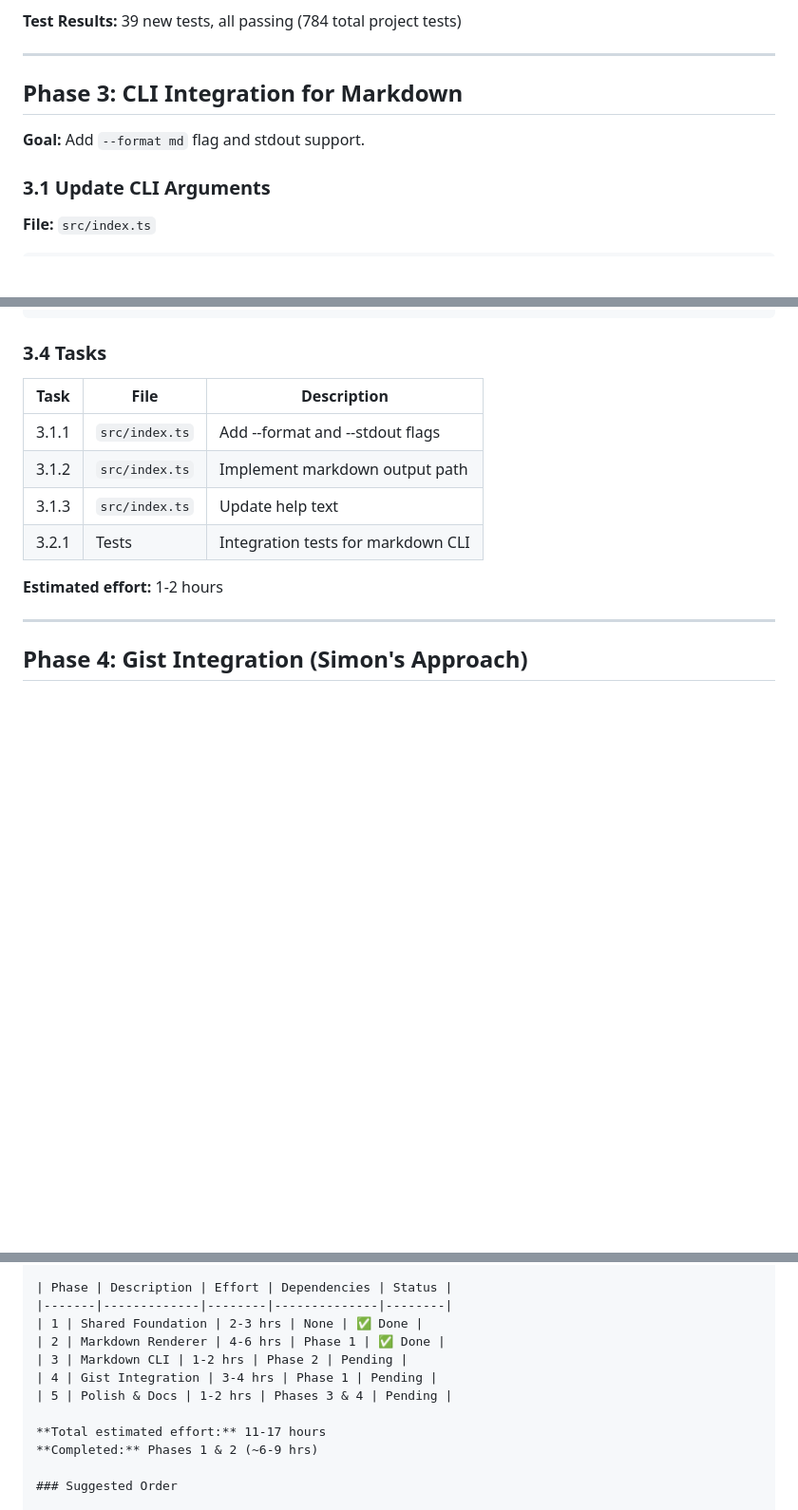
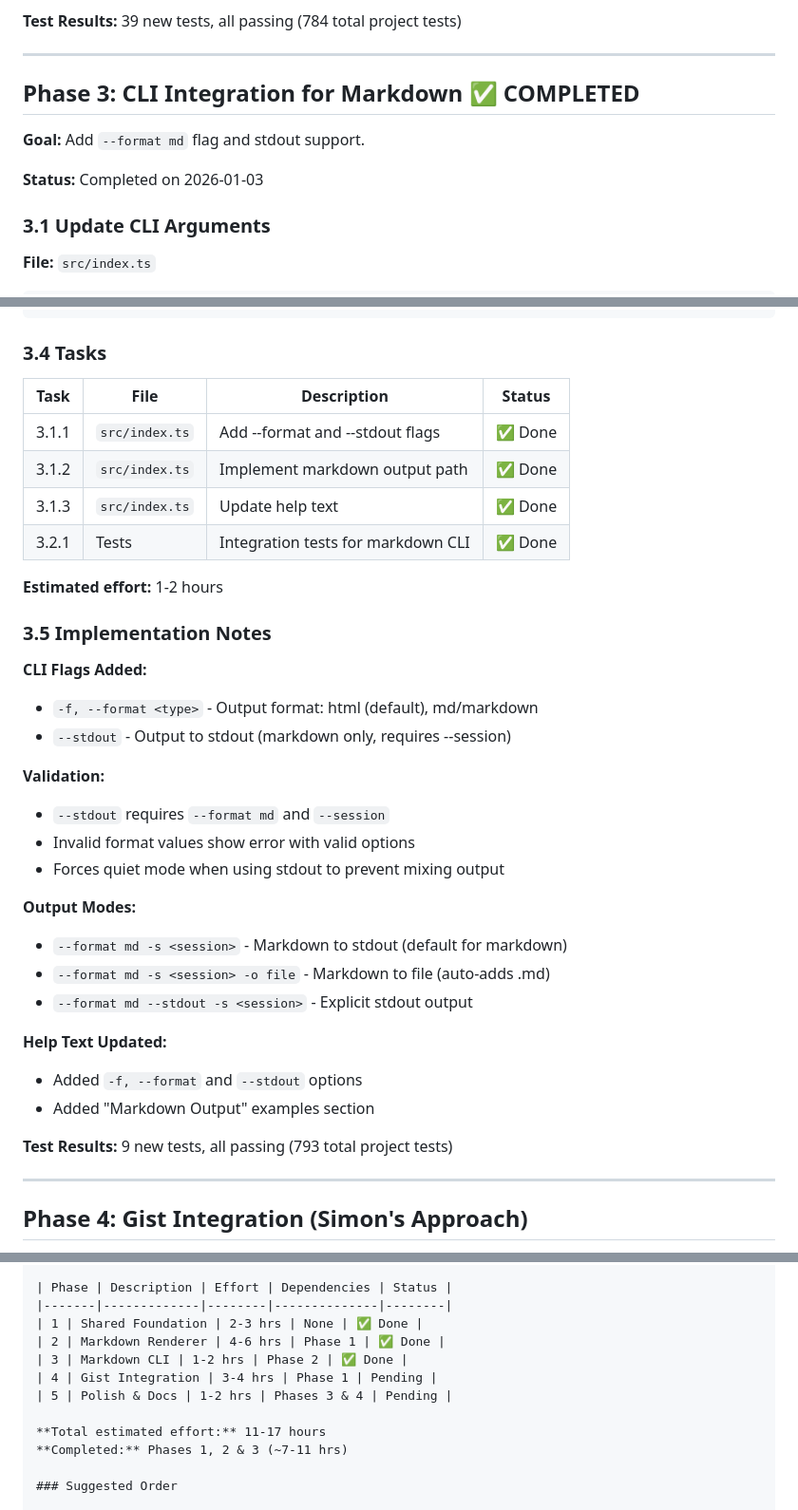
Before and after one commit to ramtinJ95/opencode-replay, a Markdown page: docs/plan-gist.md, 3 parts joined by grey strips. Shown at 95% size. GitHub-like rendering; blank space fills up the shorter version.

Commit message:
docs: mark Phase 3 as completed in plan-gist.md

```diff
--- a/docs/plan-gist.md
+++ b/docs/plan-gist.md
@@ -375,9 +375,11 @@ src/render/markdown/
 
 ---
 
-## Phase 3: CLI Integration for Markdown
+## Phase 3: CLI Integration for Markdown ✅ COMPLETED
 
 **Goal:** Add `--format md` flag and stdout support.
+
+**Status:** Completed on 2026-01-03
 
 ### 3.1 Update CLI Arguments
 
@@ -445,14 +447,36 @@ Examples:
 
 ### 3.4 Tasks
 
-| Task | File | Description |
-|------|------|-------------|
-| 3.1.1 | `src/index.ts` | Add --format and --stdout flags |
-| 3.1.2 | `src/index.ts` | Implement markdown output path |
-| 3.1.3 | `src/index.ts` | Update help text |
-| 3.2.1 | Tests | Integration tests for markdown CLI |
+| Task | File | Description | Status |
+|------|------|-------------|--------|
+| 3.1.1 | `src/index.ts` | Add --format and --stdout flags | ✅ Done |
+| 3.1.2 | `src/index.ts` | Implement markdown output path | ✅ Done |
+| 3.1.3 | `src/index.ts` | Update help text | ✅ Done |
+| 3.2.1 | Tests | Integration tests for markdown CLI | ✅ Done |
 
 **Estimated effort:** 1-2 hours
+
+### 3.5 Implementation Notes
+
+**CLI Flags Added:**
+- `-f, --format <type>` - Output format: html (default), md/markdown
+- `--stdout` - Output to stdout (markdown only, requires --session)
+
+**Validation:**
+- `--stdout` requires `--format md` and `--session`
+- Invalid format values show error with valid options
+- Forces quiet mode when using stdout to prevent mixing output
+
+**Output Modes:**
+- `--format md -s <session>` - Markdown to stdout (default for markdown)
+- `--format md -s <session> -o file` - Markdown to file (auto-adds .md)
+- `--format md --stdout -s <session>` - Explicit stdout output
+
+**Help Text Updated:**
+- Added `-f, --format` and `--stdout` options
+- Added "Markdown Output" examples section
+
+**Test Results:** 9 new tests, all passing (793 total project tests)
 
 ---
 
@@ -688,12 +712,12 @@ Requires [GitHub CLI](https://cli.github.com/) to be installed and authenticated
 |-------|-------------|--------|--------------|--------|
 | 1 | Shared Foundation | 2-3 hrs | None | ✅ Done |
 | 2 | Markdown Renderer | 4-6 hrs | Phase 1 | ✅ Done |
-| 3 | Markdown CLI | 1-2 hrs | Phase 2 | Pending |
+| 3 | Markdown CLI | 1-2 hrs | Phase 2 | ✅ Done |
 | 4 | Gist Integration | 3-4 hrs | Phase 1 | Pending |
 | 5 | Polish & Docs | 1-2 hrs | Phases 3 & 4 | Pending |
 
 **Total estimated effort:** 11-17 hours
-**Completed:** Phases 1 & 2 (~6-9 hrs)
+**Completed:** Phases 1, 2 & 3 (~7-11 hrs)
 
 ### Suggested Order
 
```
